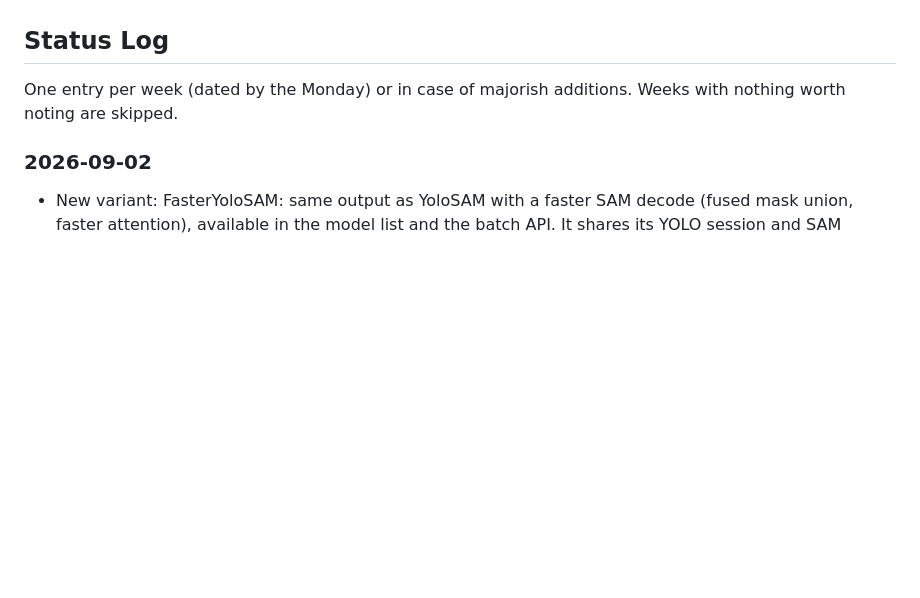
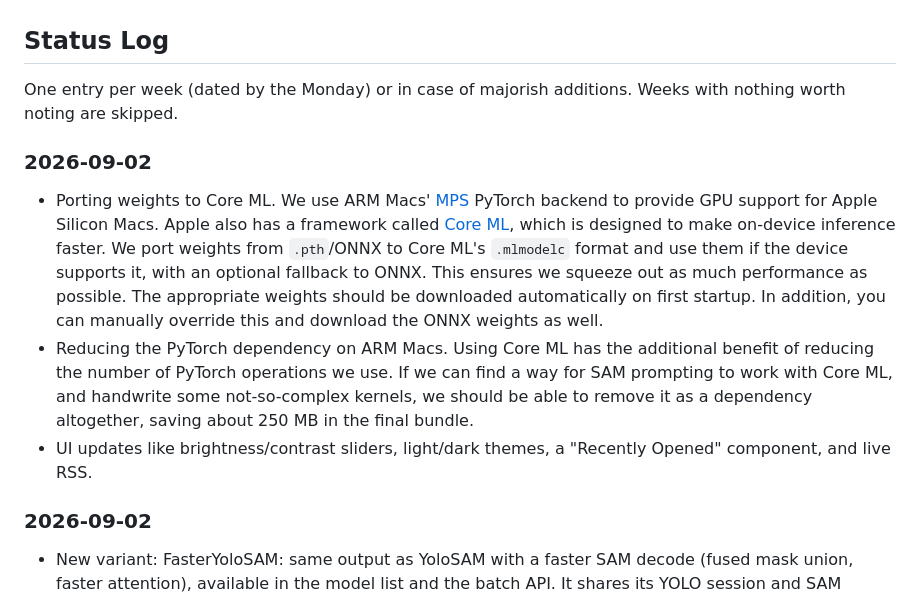
Before and after one commit to Simar-malhotra09/TEMseg, a Markdown page: README.md, the part around the change. Drawn GitHub-style; blank space fills up the shorter version.

Commit message:
docs: status log
Signed-off-by: Simar Malhotra <malhotrasimar009@gmail.com>

```diff
--- a/README.md
+++ b/README.md
@@ -1,5 +1,10 @@
 ## Status Log
 One entry per week (dated by the Monday) or in case of majorish additions. Weeks with nothing worth noting are skipped.
+
+### 2026-09-02
+- Porting weights to Core ML. We use ARM Macs' [MPS](https://developer.apple.com/metal/pytorch/) PyTorch backend to provide GPU support for Apple Silicon Macs. Apple also has a framework called [Core ML](https://developer.apple.com/documentation/coreml), which is designed to make on-device inference faster. We port weights from `.pth`/ONNX to Core ML's `.mlmodelc` format and use them if the device supports it, with an optional fallback to ONNX. This ensures we squeeze out as much performance as possible. The appropriate weights should be downloaded automatically on first startup. In addition, you can manually override this and download the ONNX weights as well.
+- Reducing the PyTorch dependency on ARM Macs. Using Core ML has the additional benefit of reducing the number of PyTorch operations we use. If we can find a way for SAM prompting to work with Core ML, and handwrite some not-so-complex kernels, we should be able to remove it as a dependency altogether, saving about 250 MB in the final bundle.
+- UI updates like brightness/contrast sliders, light/dark themes, a "Recently Opened" component, and live RSS.
 
 ### 2026-09-02
 - New variant: FasterYoloSAM: same output as YoloSAM with a faster SAM decode (fused mask union, faster attention), available in the model list and the batch API. It shares its YOLO session and SAM weights with YoloSAM, so loading both costs one set of weights.
```
